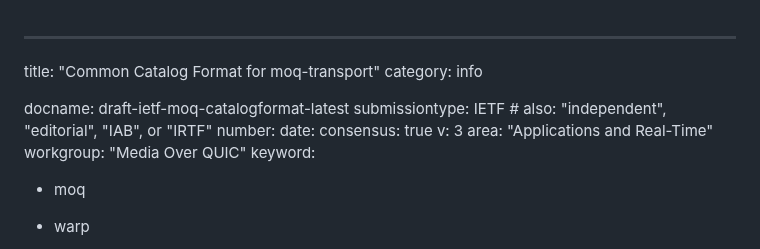
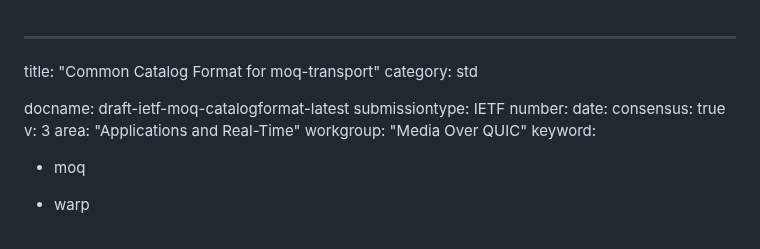
Before and after one commit to moq-wg/catalog-format, a Markdown page: draft-ietf-moq-catalogformat.md, the part around one of its changes. Drawn GitHub-style.

Commit message:
Update draft-ietf-moq-catalogformat.md
Changing category to std

```diff
--- a/draft-ietf-moq-catalogformat.md
+++ b/draft-ietf-moq-catalogformat.md
@@ -1,9 +1,9 @@
 ---
 title: "Common Catalog Format for moq-transport"
-category: info
+category: std
 
 docname: draft-ietf-moq-catalogformat-latest
-submissiontype: IETF  # also: "independent", "editorial", "IAB", or "IRTF"
+submissiontype: IETF
 number:
 date:
 consensus: true
```
Also changed, not shown: other parts of draft-ietf-moq-catalogformat.md (+162 -162 lines).
